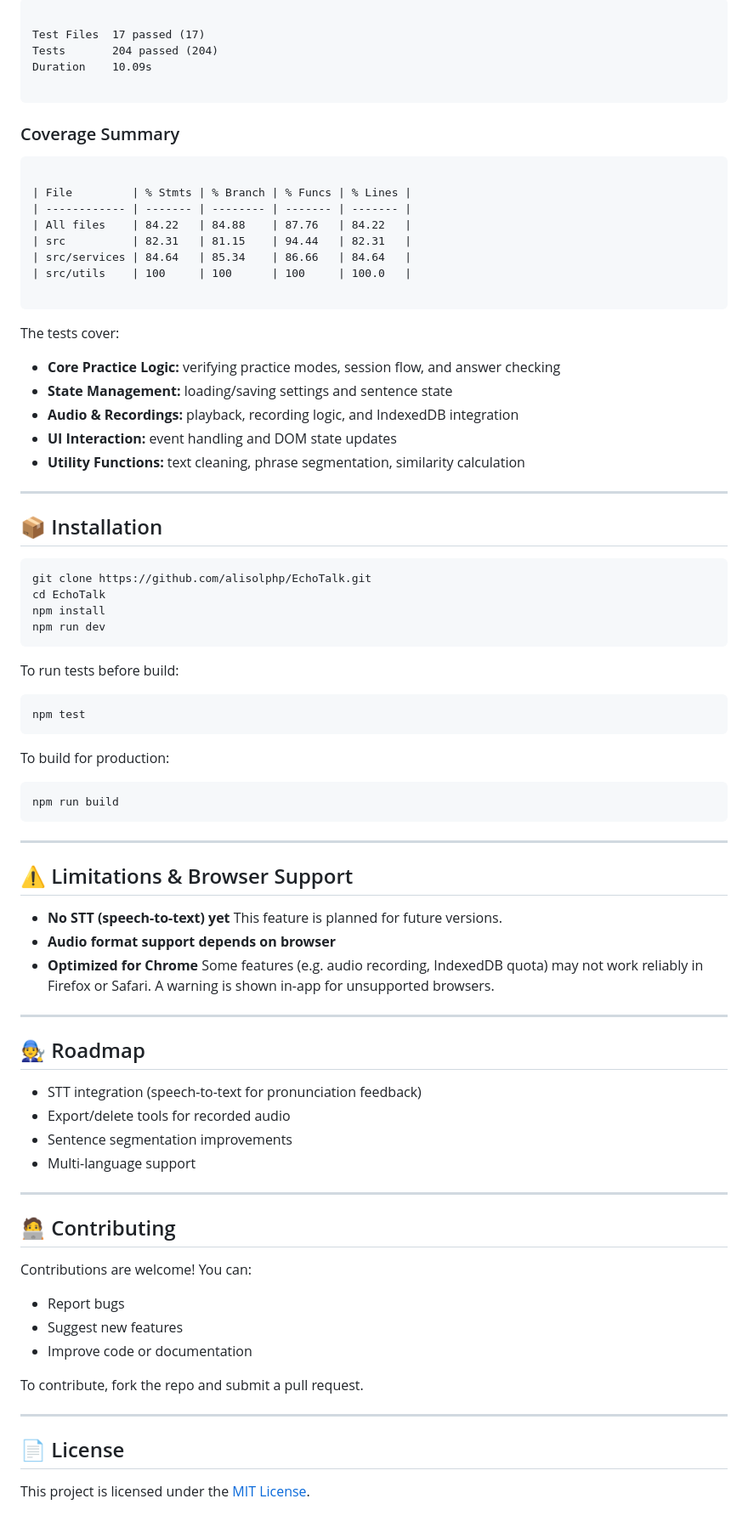
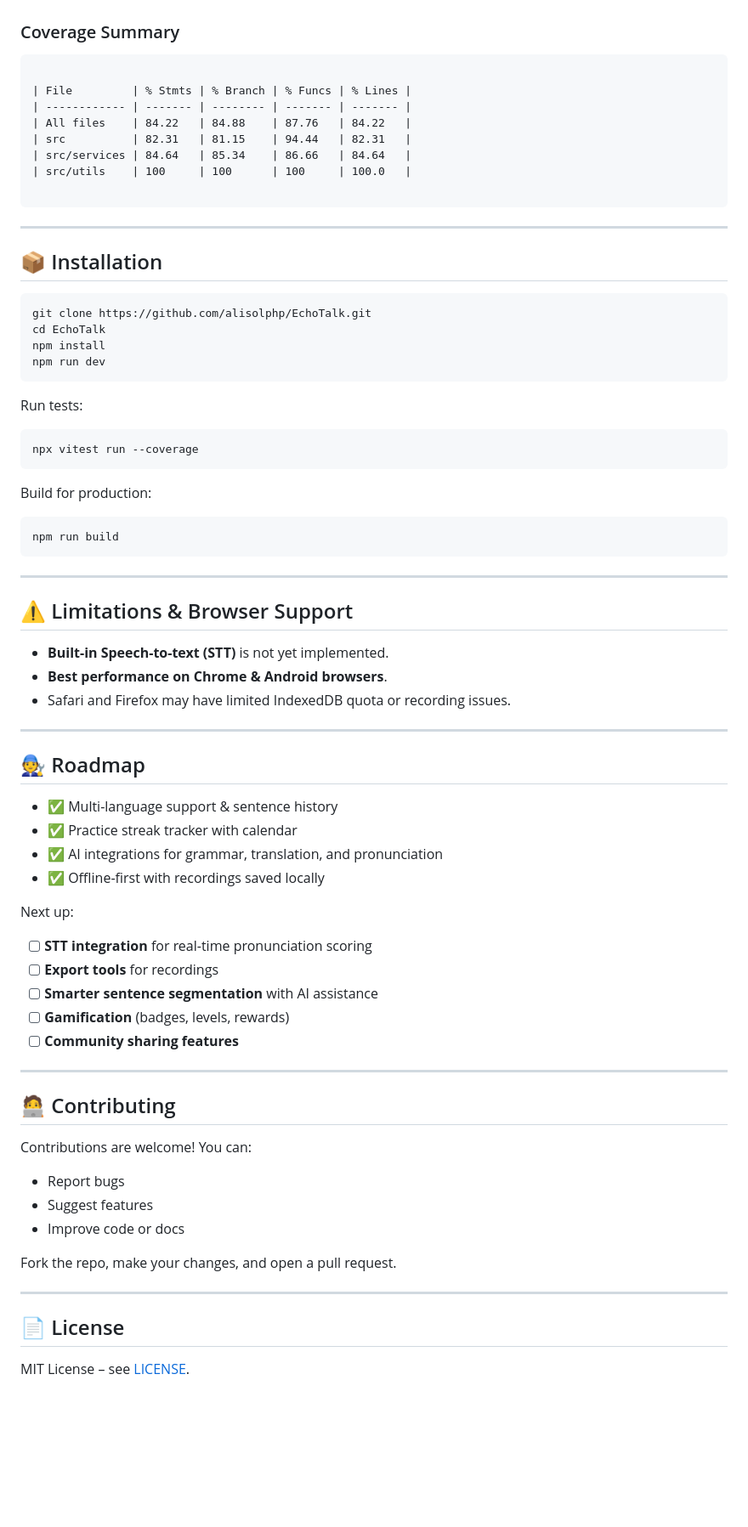
Before and after one commit to alisolphp/EchoTalk, a Markdown page: README.md, the part around the change printed below. Shown: that part at 85% size. Rendered like a GitHub page; blank space fills up the shorter version.

`````diff
--- a/README.md
+++ b/README.md
@@ -58,11 +88,4 @@ Latest results:
 
-```
-
-Test Files  17 passed (17)
-Tests       204 passed (204)
-Duration    10.09s
-
-```
 
 ### Coverage Summary
 ```
@@ -76,14 +99,6 @@ Duration    10.09s
 
 ````
 
-The tests cover:
-
-- **Core Practice Logic:** verifying practice modes, session flow, and answer checking
-- **State Management:** loading/saving settings and sentence state
-- **Audio & Recordings:** playback, recording logic, and IndexedDB integration
-- **UI Interaction:** event handling and DOM state updates
-- **Utility Functions:** text cleaning, phrase segmentation, similarity calculation
-
 ---
 
 ## 📦 Installation
@@ -93,15 +108,15 @@ git clone https://github.com/alisolphp/EchoTalk.git
 cd EchoTalk
 npm install
 npm run dev
-````
+```
 
-To run tests before build:
+Run tests:
 
 ```bash
-npm test
+npx vitest run --coverage
 ```
 
-To build for production:
+Build for production:
 
 ```bash
 npm run build
@@ -111,20 +126,26 @@ npm run build
 
 ## ⚠️ Limitations & Browser Support
 
-* **No STT (speech-to-text) yet**
-  This feature is planned for future versions.
-* **Audio format support depends on browser**
-* **Optimized for Chrome**
-  Some features (e.g. audio recording, IndexedDB quota) may not work reliably in Firefox or Safari. A warning is shown in-app for unsupported browsers.
+* **Built-in Speech-to-text (STT)** is not yet implemented.
+* **Best performance on Chrome & Android browsers**.
+* Safari and Firefox may have limited IndexedDB quota or recording issues.
 
 ---
 
 ## 🧑‍🔧 Roadmap
 
-* STT integration (speech-to-text for pronunciation feedback)
-* Export/delete tools for recorded audio
-* Sentence segmentation improvements
-* Multi-language support
+* ✅ Multi-language support & sentence history
+* ✅ Practice streak tracker with calendar
+* ✅ AI integrations for grammar, translation, and pronunciation
+* ✅ Offline-first with recordings saved locally
+
+Next up:
+
+* [ ] **STT integration** for real-time pronunciation scoring
+* [ ] **Export tools** for recordings
+* [ ] **Smarter sentence segmentation** with AI assistance
+* [ ] **Gamification** (badges, levels, rewards)
+* [ ] **Community sharing features**
 
 ---
 
@@ -133,13 +154,13 @@ npm run build
 Contributions are welcome! You can:
 
 * Report bugs
-* Suggest new features
-* Improve code or documentation
+* Suggest features
+* Improve code or docs
 
-To contribute, fork the repo and submit a pull request.
+Fork the repo, make your changes, and open a pull request.
 
 ---
 
 ## 📄 License
 
-This project is licensed under the [MIT License](./LICENSE).
+MIT License – see [LICENSE](./LICENSE).
`````
Also changed, not shown: other parts of README.md (+57 -27 lines).
